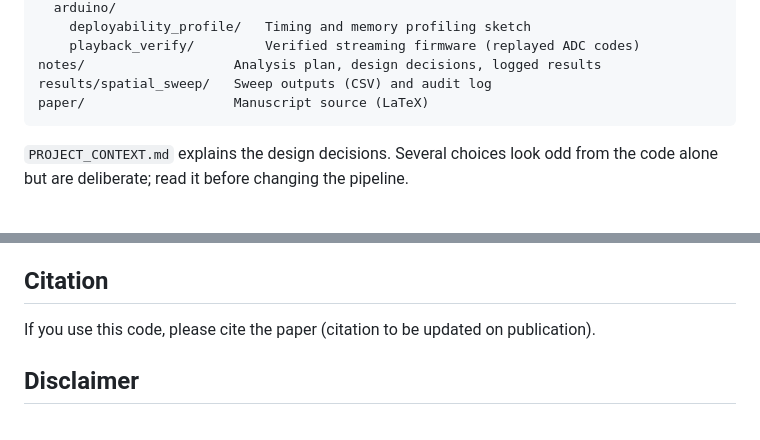
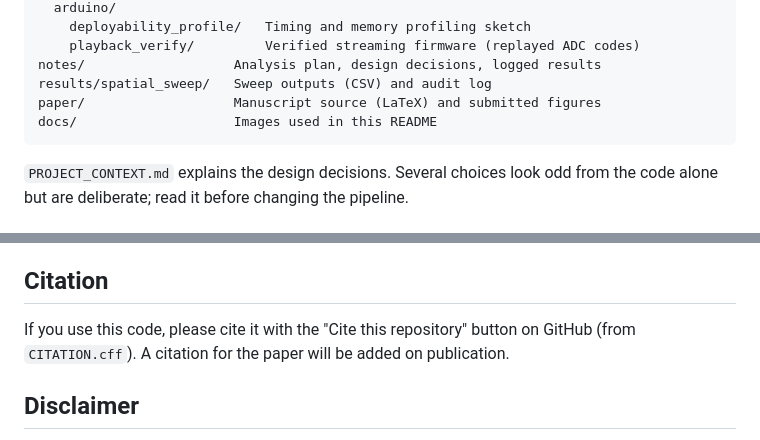
Before and after one commit to lainx06/emg-gesture-classifier, a Markdown page: README.md, 2 parts joined by grey strips. GitHub-like rendering.

````diff
--- a/README.md
+++ b/README.md
@@ -41,7 +60,8 @@ src/                     Analysis pipeline (Python)
     playback_verify/         Verified streaming firmware (replayed ADC codes)
 notes/                   Analysis plan, design decisions, logged results
 results/spatial_sweep/   Sweep outputs (CSV) and audit log
-paper/                   Manuscript source (LaTeX)
+paper/                   Manuscript source (LaTeX) and submitted figures
+docs/                    Images used in this README
 ```
 
 `PROJECT_CONTEXT.md` explains the design decisions. Several choices look odd
@@ -128,8 +148,9 @@ No data are redistributed in this repository.
 
 ## Citation
 
-If you use this code, please cite the paper (citation to be updated on
-publication).
+If you use this code, please cite it with the "Cite this repository" button
+on GitHub (from `CITATION.cff`). A citation for the paper will be added on
+publication.
 
 ## Disclaimer
 
````
Also changed, not shown: other parts of README.md (+21 -2 lines), docs/ablation.png (added), docs/pipeline.png (added), 5 other files.
